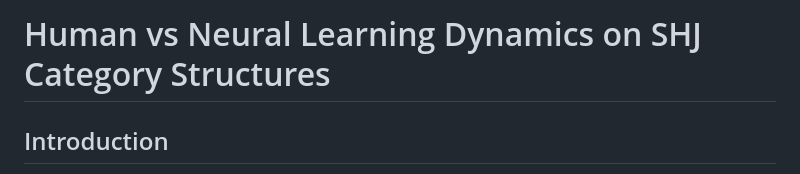
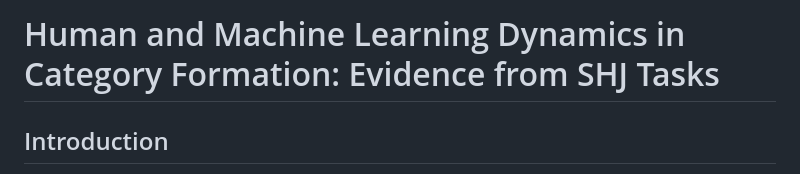
Before and after one commit to hxrnoorsingh/shj-lens, a Markdown page: README.md, the part around the change. Rendered like a GitHub page.

Commit message:
Revise title for clarity on learning dynamics

```diff
--- a/README.md
+++ b/README.md
@@ -1,4 +1,4 @@
-# Human vs Neural Learning Dynamics on SHJ Category Structures
+# Human and Machine Learning Dynamics in Category Formation: Evidence from SHJ Tasks
 
 ## Introduction
 
```
